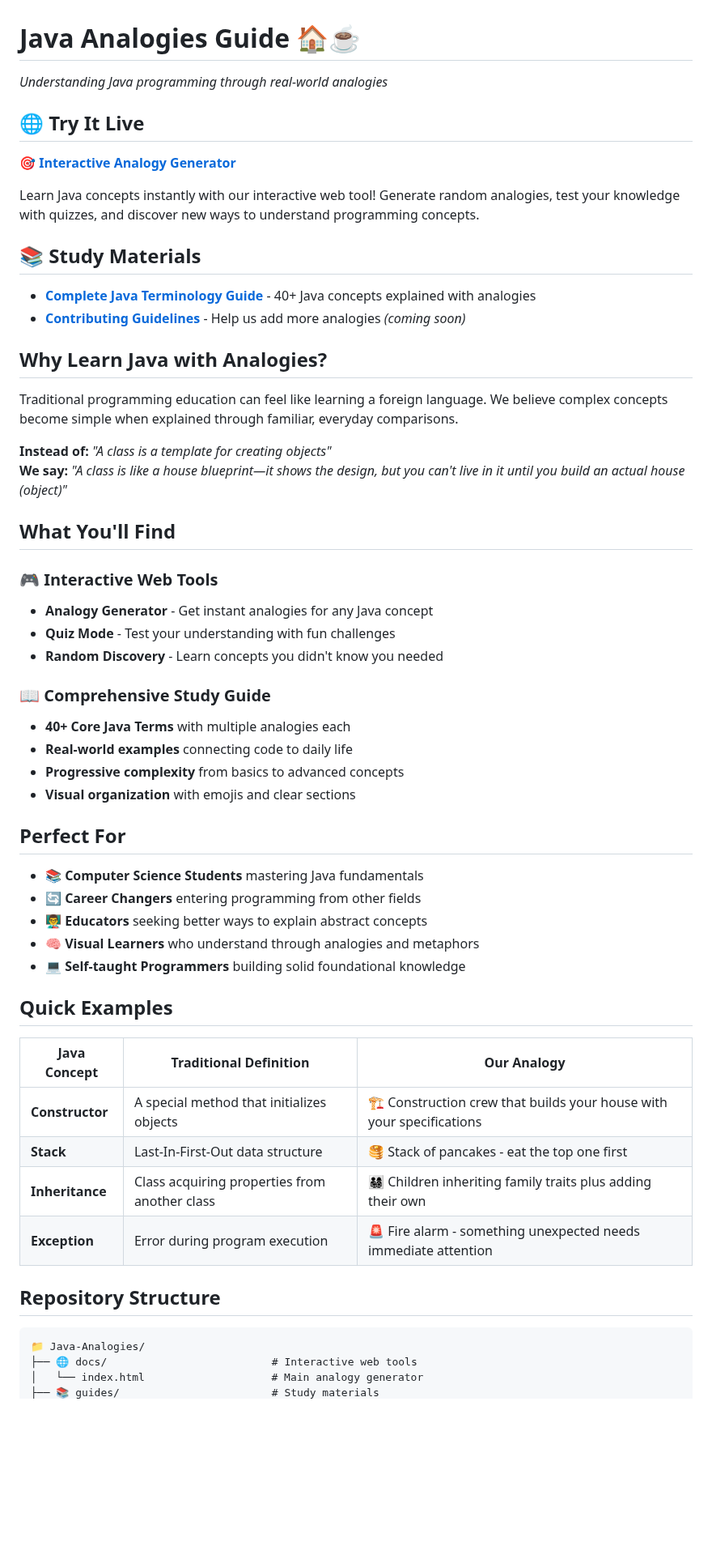
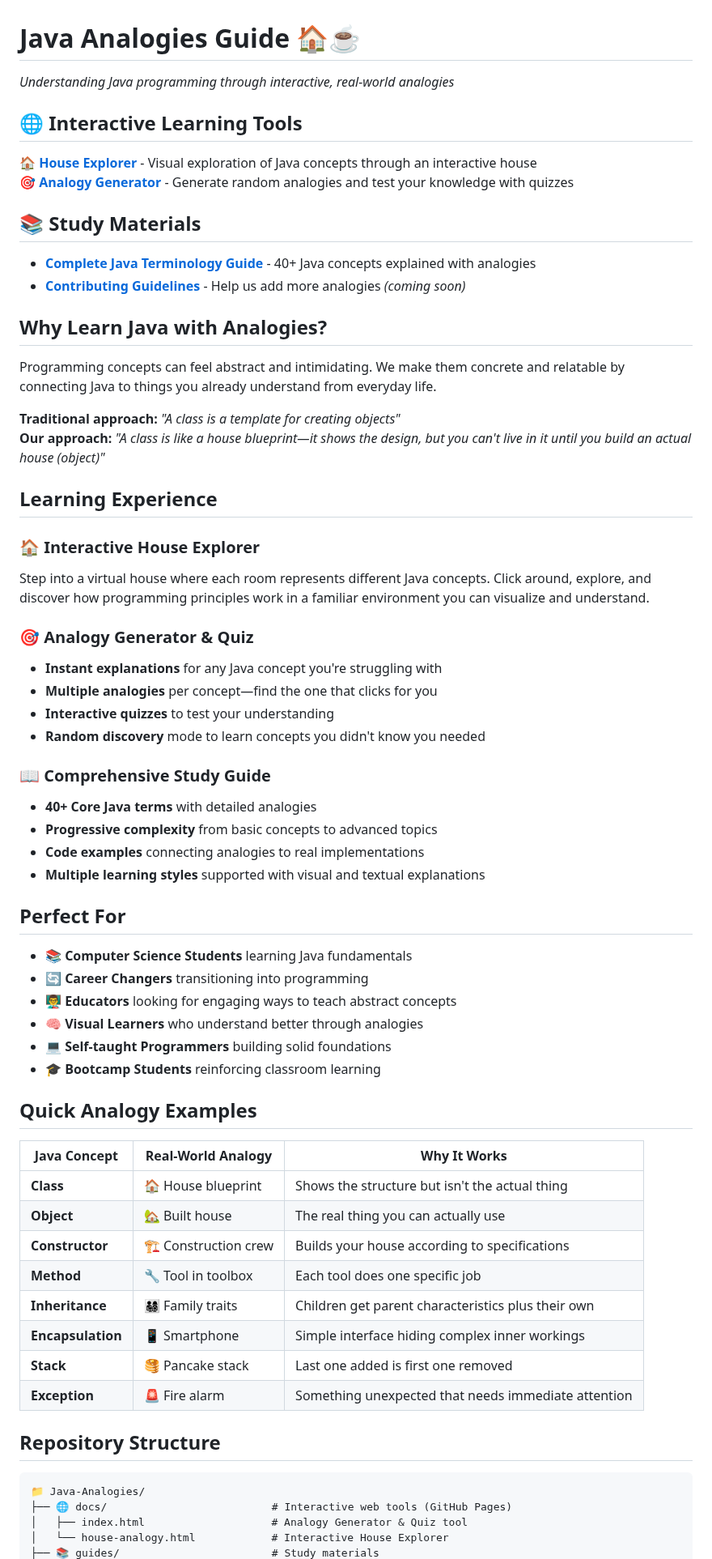
Before and after one commit to brittneyleighb/Java-Analogies, a Markdown page: README.md, the part around one of its changes. Shown at 81% size. Rendered like a GitHub page; blank space fills up the shorter version.

Commit message:
Update README.md
added house analogy

````diff
--- a/README.md
+++ b/README.md
@@ -1,12 +1,11 @@
 # Java Analogies Guide 🏠☕
 
-*Understanding Java programming through real-world analogies*
+*Understanding Java programming through interactive, real-world analogies*
 
-## 🌐 Try It Live
+## 🌐 Interactive Learning Tools
 
-**[🎯 Interactive Analogy Generator](https://brittneyleighb.github.io/Java-Analogies/)**
-
-Learn Java concepts instantly with our interactive web tool! Generate random analogies, test your knowledge with quizzes, and discover new ways to understand programming concepts.
+**[🏠 House Explorer](https://brittneyleighb.github.io/Java-Analogies/house-analogy.html)** - Visual exploration of Java concepts through an interactive house
+**[🎯 Analogy Generator](https://brittneyleighb.github.io/Java-Analogies/)** - Generate random analogies and test your knowledge with quizzes
 
 ## 📚 Study Materials
 
@@ -15,45 +14,55 @@ Learn Java concepts instantly with our interactive web tool! Generate random ana
 
 ## Why Learn Java with Analogies?
 
-Traditional programming education can feel like learning a foreign language. We believe complex concepts become simple when explained through familiar, everyday comparisons.
+Programming concepts can feel abstract and intimidating. We make them concrete and relatable by connecting Java to things you already understand from everyday life.
 
-**Instead of:** *"A class is a template for creating objects"*
-**We say:** *"A class is like a house blueprint—it shows the design, but you can't live in it until you build an actual house (object)"*
+**Traditional approach:** *"A class is a template for creating objects"*
+**Our approach:** *"A class is like a house blueprint—it shows the design, but you can't live in it until you build an actual house (object)"*
 
-## What You'll Find
+## Learning Experience
 
-### 🎮 Interactive Web Tools
-- **Analogy Generator** - Get instant analogies for any Java concept
-- **Quiz Mode** - Test your understanding with fun challenges
-- **Random Discovery** - Learn concepts you didn't know you needed
+### 🏠 **Interactive House Explorer**
+Step into a virtual house where each room represents different Java concepts. Click around, explore, and discover how programming principles work in a familiar environment you can visualize and understand.
 
-### 📖 Comprehensive Study Guide
-- **40+ Core Java Terms** with multiple analogies each
-- **Real-world examples** connecting code to daily life
-- **Progressive complexity** from basics to advanced concepts
-- **Visual organization** with emojis and clear sections
+### 🎯 **Analogy Generator & Quiz**
+- **Instant explanations** for any Java concept you're struggling with
+- **Multiple analogies** per concept—find the one that clicks for you
+- **Interactive quizzes** to test your understanding
+- **Random discovery** mode to learn concepts you didn't know you needed
+
+### 📖 **Comprehensive Study Guide**
+- **40+ Core Java terms** with detailed analogies
+- **Progressive complexity** from basic concepts to advanced topics
+- **Code examples** connecting analogies to real implementations
+- **Multiple learning styles** supported with visual and textual explanations
 
 ## Perfect For
 
-- 📚 **Computer Science Students** mastering Java fundamentals
-- 🔄 **Career Changers** entering programming from other fields
-- 👨‍🏫 **Educators** seeking better ways to explain abstract concepts
-- 🧠 **Visual Learners** who understand through analogies and metaphors
-- 💻 **Self-taught Programmers** building solid foundational knowledge
+- 📚 **Computer Science Students** learning Java fundamentals
+- 🔄 **Career Changers** transitioning into programming
+- 👨‍🏫 **Educators** looking for engaging ways to teach abstract concepts
+- 🧠 **Visual Learners** who understand better through analogies
+- 💻 **Self-taught Programmers** building solid foundations
+- 🎓 **Bootcamp Students** reinforcing classroom learning
 
-## Quick Examples
+## Quick Analogy Examples
 
-| Java Concept | Traditional Definition | Our Analogy |
-|--------------|----------------------|-------------|
-| **Constructor** | A special method that initializes objects | 🏗️ Construction crew that builds your house with your specifications |
-| **Stack** | Last-In-First-Out data structure | 🥞 Stack of pancakes - eat the top one first |
-| **Inheritance** | Class acquiring properties from another class | 👨‍👩‍👧‍👦 Children inheriting family traits plus adding their own |
-| **Exception** | Error during program execution | 🚨 Fire alarm - something unexpected needs immediate attention |
+| Java Concept | Real-World Analogy | Why It Works |
+|--------------|-------------------|---------------|
+| **Class** | 🏠 House blueprint | Shows the structure but isn't the actual thing |
+| **Object** | 🏡 Built house | The real thing you can actually use |
+| **Constructor** | 🏗️ Construction crew | Builds your house according to specifications |
+| **Method** | 🔧 Tool in toolbox | Each tool does one specific job |
+| **Inheritance** | 👨‍👩‍👧‍👦 Family traits | Children get parent characteristics plus their own |
+| **Encapsulation** | 📱 Smartphone | Simple interface hiding complex inner workings |
+| **Stack** | 🥞 Pancake stack | Last one added is first one removed |
+| **Exception** | 🚨 Fire alarm | Something unexpected that needs immediate attention |
 
 ## Repository Structure
 
 ```
 📁 Java-Analogies/
-├── 🌐 docs/                          # Interactive web tools
-│   └── index.html                    # Main analogy generator
+├── 🌐 docs/                          # Interactive web tools (GitHub Pages)
+│   ├── index.html                    # Analogy Generator & Quiz tool
+│   └── house-analogy.html            # Interactive House Explorer
 ├── 📚 guides/                        # Study materials
````
Also changed, not shown: other parts of README.md (+55 -33 lines).
